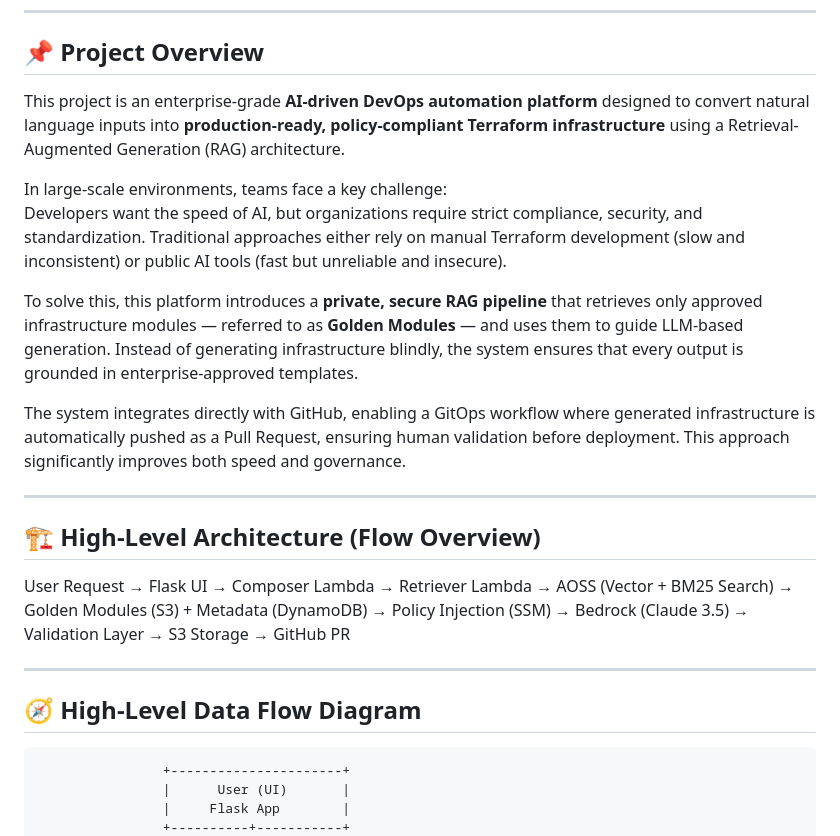
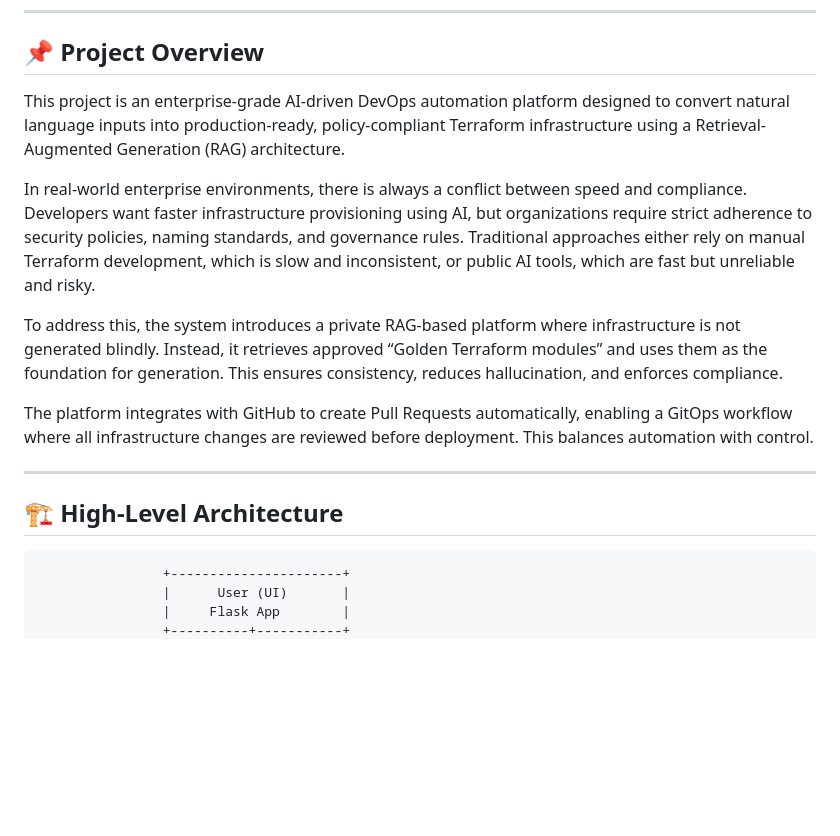
Before and after one commit to dkasha14/bedrock-platform, a Markdown page: README.md, the part around one of its changes. Drawn GitHub-style; blank space fills up the shorter version.

```diff
--- a/README.md
+++ b/README.md
@@ -4,26 +4,17 @@
 
 ## 📌 Project Overview
 
-This project is an enterprise-grade **AI-driven DevOps automation platform** designed to convert natural language inputs into **production-ready, policy-compliant Terraform infrastructure** using a Retrieval-Augmented Generation (RAG) architecture.
+This project is an enterprise-grade AI-driven DevOps automation platform designed to convert natural language inputs into production-ready, policy-compliant Terraform infrastructure using a Retrieval-Augmented Generation (RAG) architecture.
 
-In large-scale environments, teams face a key challenge:
-Developers want the speed of AI, but organizations require strict compliance, security, and standardization. Traditional approaches either rely on manual Terraform development (slow and inconsistent) or public AI tools (fast but unreliable and insecure).
+In real-world enterprise environments, there is always a conflict between speed and compliance. Developers want faster infrastructure provisioning using AI, but organizations require strict adherence to security policies, naming standards, and governance rules. Traditional approaches either rely on manual Terraform development, which is slow and inconsistent, or public AI tools, which are fast but unreliable and risky.
 
-To solve this, this platform introduces a **private, secure RAG pipeline** that retrieves only approved infrastructure modules — referred to as **Golden Modules** — and uses them to guide LLM-based generation. Instead of generating infrastructure blindly, the system ensures that every output is grounded in enterprise-approved templates.
+To address this, the system introduces a private RAG-based platform where infrastructure is not generated blindly. Instead, it retrieves approved “Golden Terraform modules” and uses them as the foundation for generation. This ensures consistency, reduces hallucination, and enforces compliance.
 
-The system integrates directly with GitHub, enabling a GitOps workflow where generated infrastructure is automatically pushed as a Pull Request, ensuring human validation before deployment. This approach significantly improves both speed and governance.
+The platform integrates with GitHub to create Pull Requests automatically, enabling a GitOps workflow where all infrastructure changes are reviewed before deployment. This balances automation with control.
 
 ---
 
-## 🏗️ High-Level Architecture (Flow Overview)
-
-User Request → Flask UI → Composer Lambda → Retriever Lambda → AOSS (Vector + BM25 Search) →
-Golden Modules (S3) + Metadata (DynamoDB) → Policy Injection (SSM) → Bedrock (Claude 3.5) →
-Validation Layer → S3 Storage → GitHub PR
-
----
-
-## 🧭 High-Level Data Flow Diagram
+## 🏗️ High-Level Architecture
                     +----------------------+
                     |      User (UI)       |
                     |     Flask App        |
```
Also changed, not shown: other parts of README.md (+93 -56 lines).
